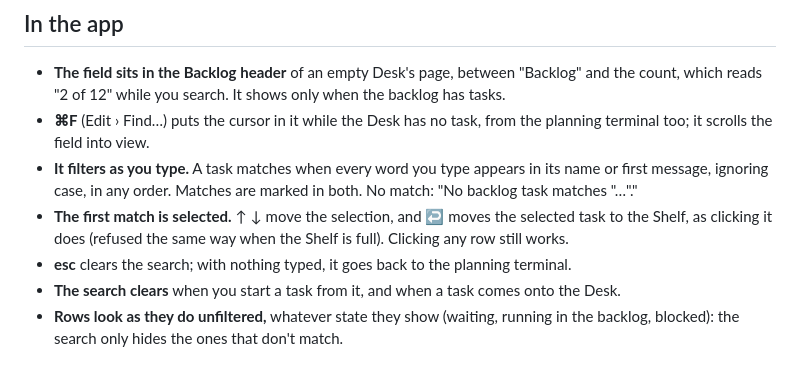
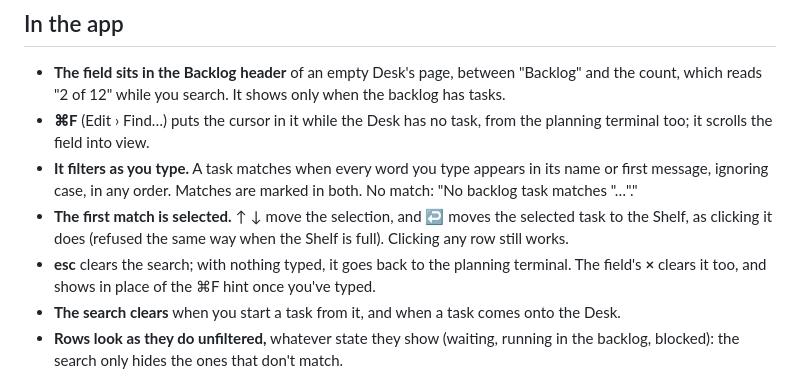
Before and after one commit to jemdiggity/kanna-v4, a Markdown page: docs/specs/backlog-search.md, the part around the change. Drawn GitHub-style.

Commit message:
Desk mockup: the backlog search field has a clear button in place of its ⌘F hint once you've typed, as the app's search field does; the spec says so and its pictures show it

```diff
--- a/docs/specs/backlog-search.md
+++ b/docs/specs/backlog-search.md
@@ -14,7 +14,7 @@ Find a backlog task by typing part of its name or first message, and start it fr
 - **⌘F** (Edit › Find…) puts the cursor in it while the Desk has no task, from the planning terminal too; it scrolls the field into view.
 - **It filters as you type.** A task matches when every word you type appears in its name or first message, ignoring case, in any order. Matches are marked in both. No match: "No backlog task matches "…"."
 - **The first match is selected.** ↑ ↓ move the selection, and ↩ moves the selected task to the Shelf, as clicking it does (refused the same way when the Shelf is full). Clicking any row still works.
-- **esc** clears the search; with nothing typed, it goes back to the planning terminal.
+- **esc** clears the search; with nothing typed, it goes back to the planning terminal. The field's **×** clears it too, and shows in place of the ⌘F hint once you've typed.
 - **The search clears** when you start a task from it, and when a task comes onto the Desk.
 - **Rows look as they do unfiltered,** whatever state they show (waiting, running in the backlog, blocked): the search only hides the ones that don't match.
 
```
Also changed, not shown: docs/specs/backlog-search-light.png, docs/specs/backlog-search.png, 1 other file.
